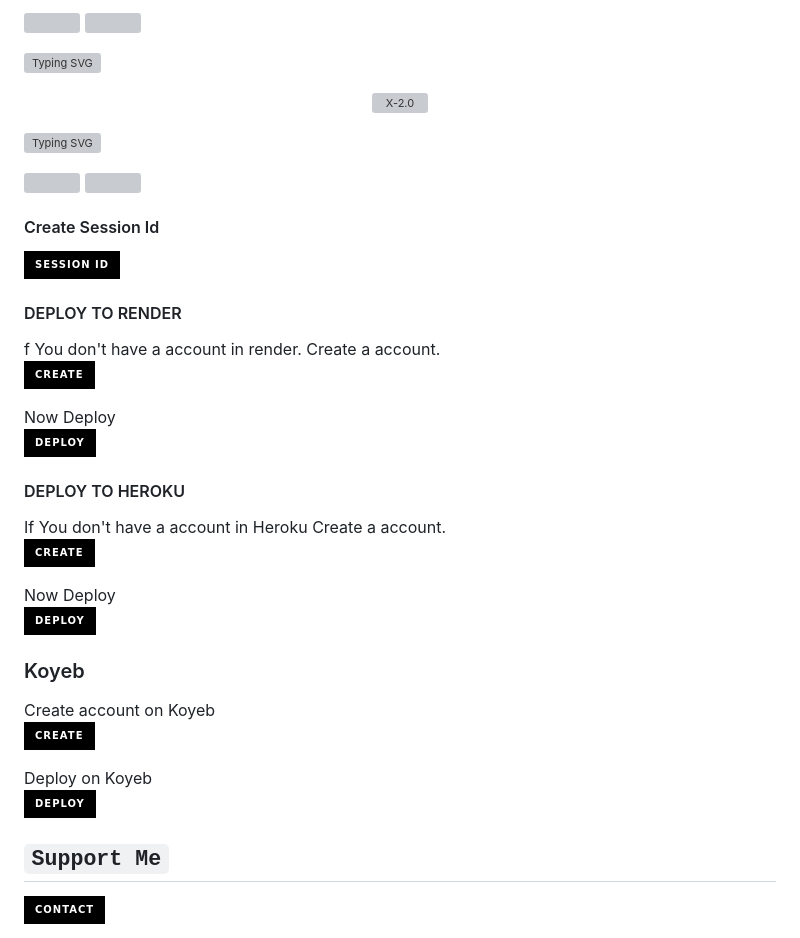
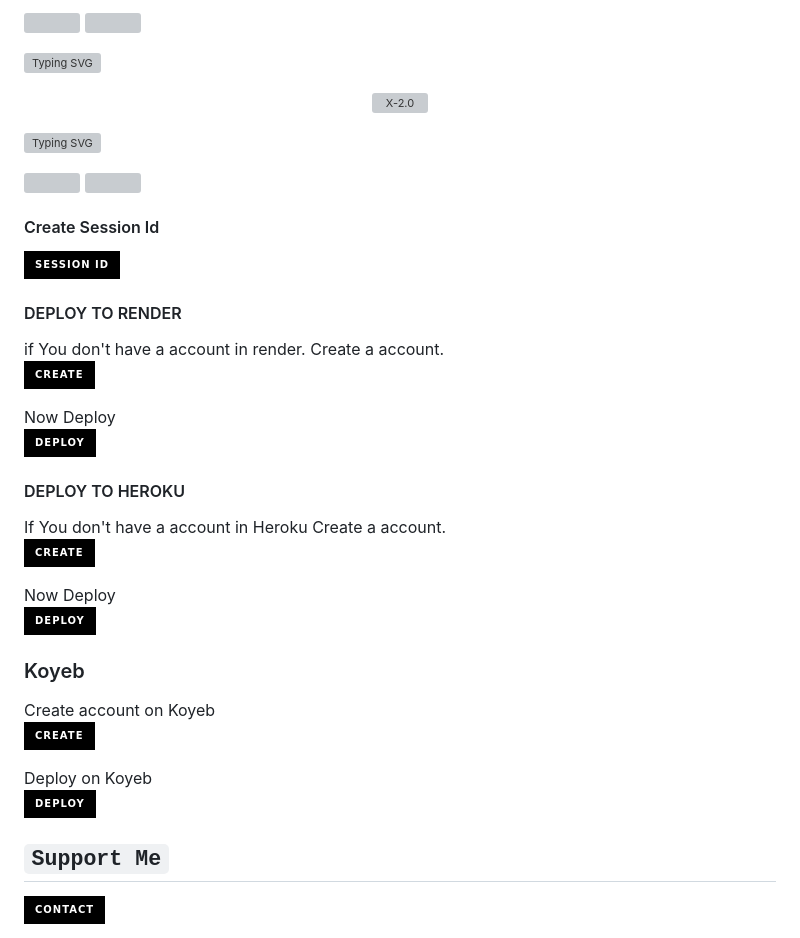
Before and after one commit to AmeenRepo/AstroX, a Markdown page: README.md, the part around one of its changes. Drawn GitHub-style; badges without logos; grey boxes are pictures that could not be loaded.

```diff
--- a/README.md
+++ b/README.md
@@ -24,7 +24,7 @@
 
 #### DEPLOY TO RENDER
 
-f You don't have a account in render. Create a account.
+if You don't have a account in render. Create a account.
     <br>
 <a href='https://dashboard.render.com/register' target="_blank"><img alt='render' src='https://img.shields.io/badge/-Create-black?style=for-the-badge&logo=render&logoColor=white'/></a>
 
```
Also changed, not shown: other parts of README.md (+11 -12 lines).
